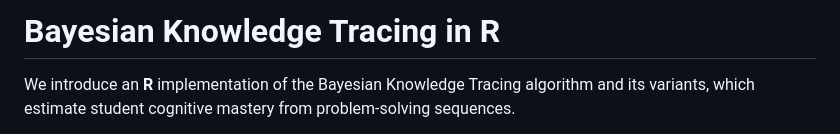
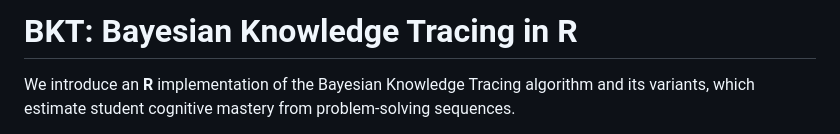
Before and after one commit to Feng-Ji-Lab/BKT, a Markdown page: README.md, the part around the change. GitHub-like rendering.

```diff
--- a/README.md
+++ b/README.md
@@ -1,4 +1,4 @@
-# Bayesian Knowledge Tracing in R
+# BKT: Bayesian Knowledge Tracing in R
 
 We introduce an **R** implementation of the Bayesian Knowledge Tracing algorithm and its variants, which estimate student cognitive mastery from problem-solving sequences.
 
```
